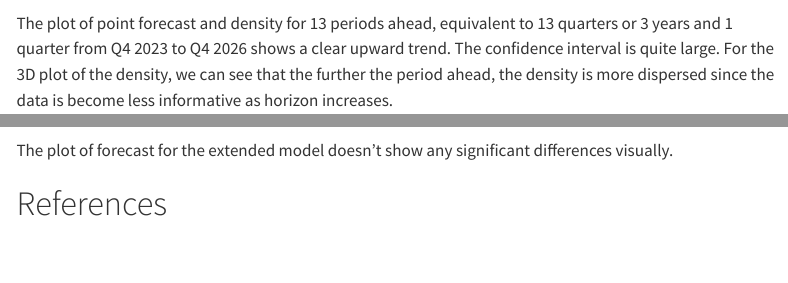
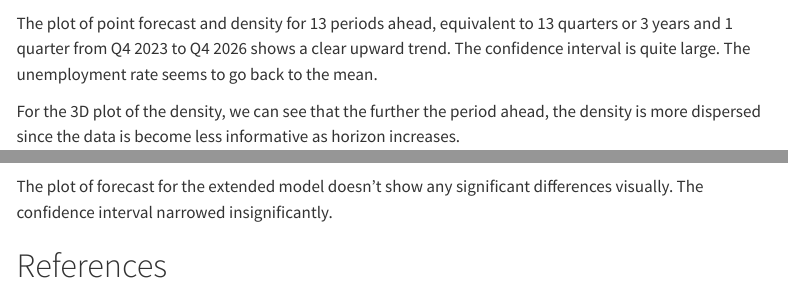
Before and after one commit to NhuPham254/mcxi24-Research-Forecasting, a Quarto document (index.qmd): the page in a window 1100 px wide, from 13310 px down, and a second part further down, joined at a grey line. Rendered offline with R 4.5, knitr and Pandoc in place of Quarto, with nearby package versions; some code elsewhere in the file could not run offline; menus at the side of the page are left out; long lines of code are wrapped.

Commit message:
Description update

````diff
--- a/index.qmd
+++ b/index.qmd
@@ -884,7 +884,9 @@ forecast_plots(Y, Y.h_minnesota, h)
 # 1] 380.5817 992.4253
 
 ```
-The plot of point forecast and density for 13 periods ahead, equivalent to 13 quarters or 3 years and 1 quarter from Q4 2023 to Q4 2026 shows a clear upward trend. The confidence interval is quite large. For the 3D plot of the density, we can see that the further the period ahead, the density is more dispersed since the data is become less informative as horizon increases.
+The plot of point forecast and density for 13 periods ahead, equivalent to 13 quarters or 3 years and 1 quarter from Q4 2023 to Q4 2026 shows a clear upward trend. The confidence interval is quite large. The unemployment rate seems to go back to the mean.
+
+For the 3D plot of the density, we can see that the further the period ahead, the density is more dispersed since the data is become less informative as horizon increases.
 
 
 ## Extended model
@@ -947,7 +949,7 @@ forecast_plots(Y, Y.h_dummy, h)
 # range             = range(Y[,1],interval_forecast)
 # [1] 379.9268 987.2176
 ```
-The plot of forecast for the extended model doesn't show any significant differences visually.
+The plot of forecast for the extended model doesn't show any significant differences visually. The confidence interval narrowed insignificantly.
 
 
 
````
